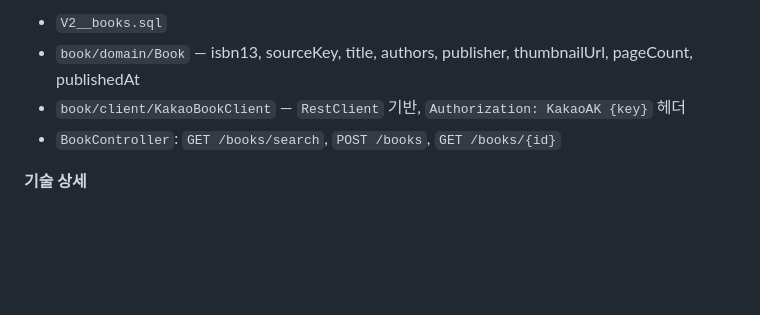
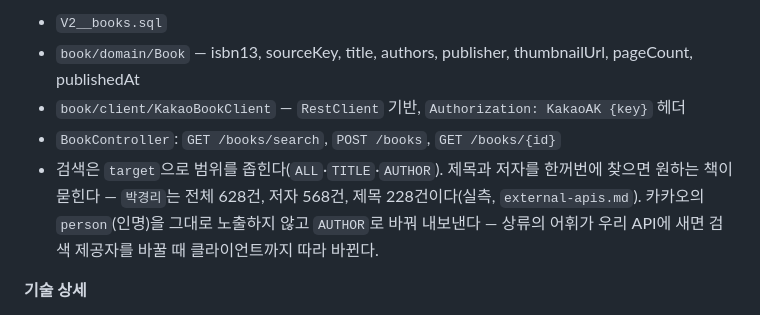
Before and after one commit to irerin07/12books, a Markdown page: plan.md, the part around the change. Rendered like a GitHub page; blank space fills up the shorter version.

Commit message:
docs: plan.md의 Phase 2 산출물에 검색 범위를 적는다
앞 커밋에서 치환 문자열이 빗나가 plan.md만 빠졌다. spec.md와 external-apis.md에는 들어갔는데
계획 문서만 옛 상태로 남으면 다음에 읽는 사람이 검색에 범위가 없다고 믿는다.

```diff
--- a/plan.md
+++ b/plan.md
@@ -311,6 +311,10 @@ refresh 쿠키로 reissue해 새 access와 **새 refresh 쿠키**를 받음 →
   pageCount, publishedAt
 - `book/client/KakaoBookClient` — `RestClient` 기반, `Authorization: KakaoAK {key}` 헤더
 - `BookController`: `GET /books/search`, `POST /books`, `GET /books/{id}`
+- 검색은 `target`으로 범위를 좁힌다(`ALL`·`TITLE`·`AUTHOR`). 제목과 저자를 한꺼번에 찾으면
+  원하는 책이 묻힌다 — `박경리`는 전체 628건, 저자 568건, 제목 228건이다(실측,
+  `external-apis.md`). 카카오의 `person`(인명)을 그대로 노출하지 않고 `AUTHOR`로 바꿔 내보낸다 —
+  상류의 어휘가 우리 API에 새면 검색 제공자를 바꿀 때 클라이언트까지 따라 바뀐다.
 
 **기술 상세**
 - **검색 결과는 저장하지 않는다.** 사용자가 서재에 담는 순간(`POST /books`)에만 업서트한다.
```
